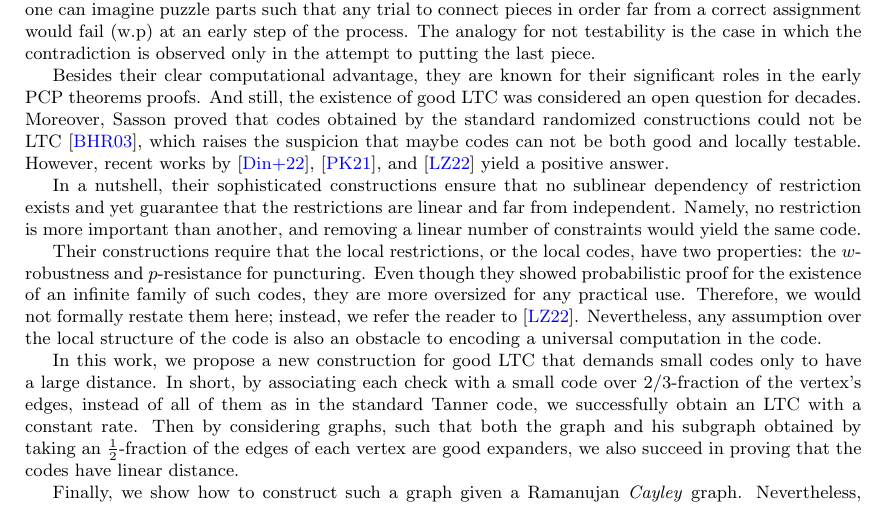
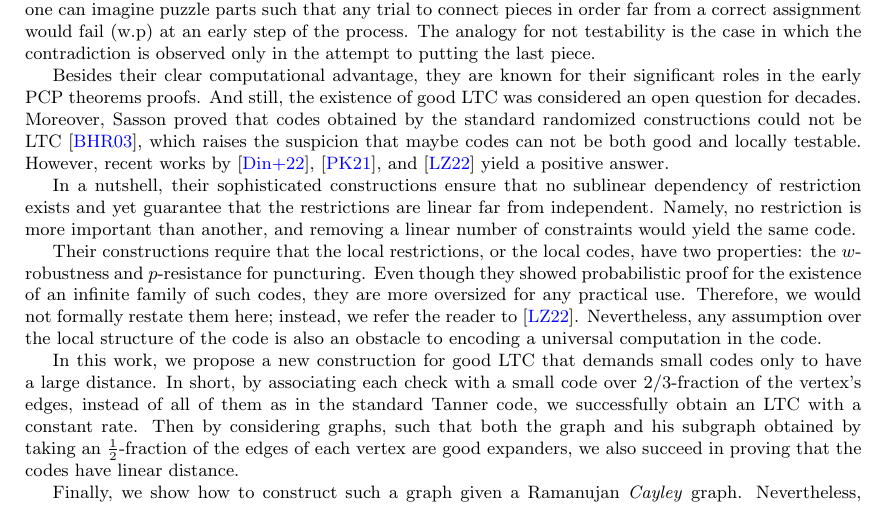
Before and after one commit to dudupo/Academic, a LaTeX paper (projects/NLTES_project/ltc_ldpc/ldpc_ltc.tex, which reads projects/NLTES_project/ltc_ldpc/preamble.tex): part of page 1 of 11, cut so that both start at the same text. Compiled offline with pdfLaTeX.

Commit message:
compiling -Sun Feb  5 10:11:29 AM IST 2023

```diff
--- a/projects/NLTES_project/ltc_ldpc/preamble.tex
+++ b/projects/NLTES_project/ltc_ldpc/preamble.tex
@@ -4,7 +4,7 @@ Locally Testable Codes, or LTC, are error correction codes such that verifying a
 
 Besides their clear computational advantage, they are known for their significant roles in the early PCP theorems proofs. And still, the existence of good LTC was considered an open question for decades. Moreover, Sasson proved that codes obtained by the standard randomized constructions could not be LTC \cite{Sasson}, which raises the suspicion that maybe codes can not be both good and locally testable. However, recent works by \cite{Dinur}, \cite{Pavel}, and \cite{leverrier2022quantum} yield a positive answer.
 
-In a nutshell, their sophisticated constructions ensure that no sublinear dependency of restriction exists and yet guarantee that the restrictions are linear and far from independent. Namely, no restriction is more important than another, and removing a linear number of constraints would yield the same code.
+In a nutshell, their sophisticated constructions ensure that no sublinear dependency of restriction exists and yet guarantee that the restrictions are linear far from independent. Namely, no restriction is more important than another, and removing a linear number of constraints would yield the same code.
 
 Their constructions require that the local restrictions, or the local codes, have two properties: the $w$-robustness and $p$-resistance for puncturing. Even though they showed probabilistic proof for the existence of an infinite family of such codes, they are more oversized for any practical use. Therefore, we would not formally restate them here; instead, we refer the reader to \cite{leverrier2022quantum}. Nevertheless, any assumption over the local structure of the code is also an obstacle to encoding a universal computation in the code.
 
```
Also changed, not shown: projects/pdfs/ldpc_ltc.pdf.
